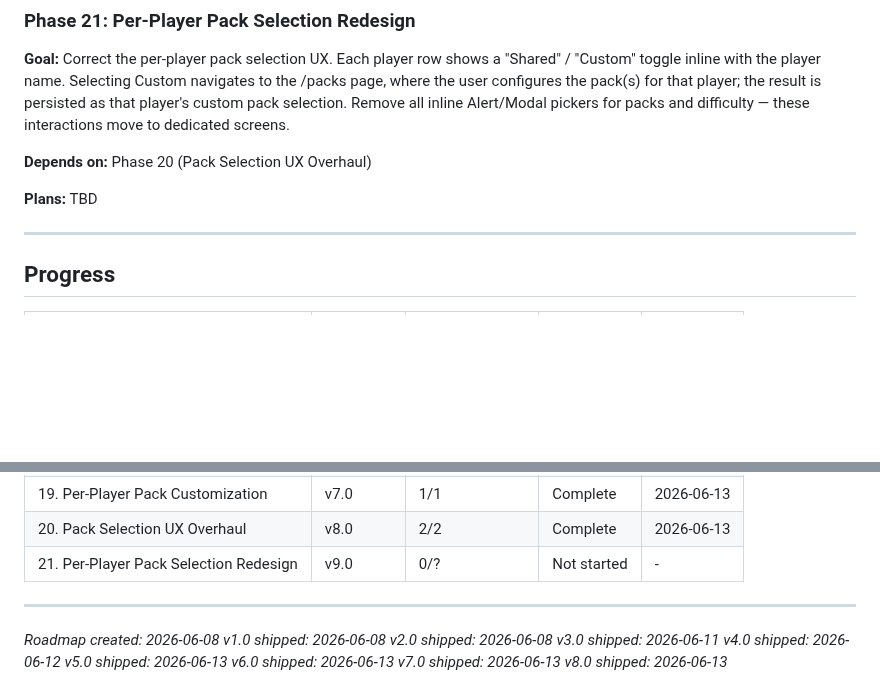
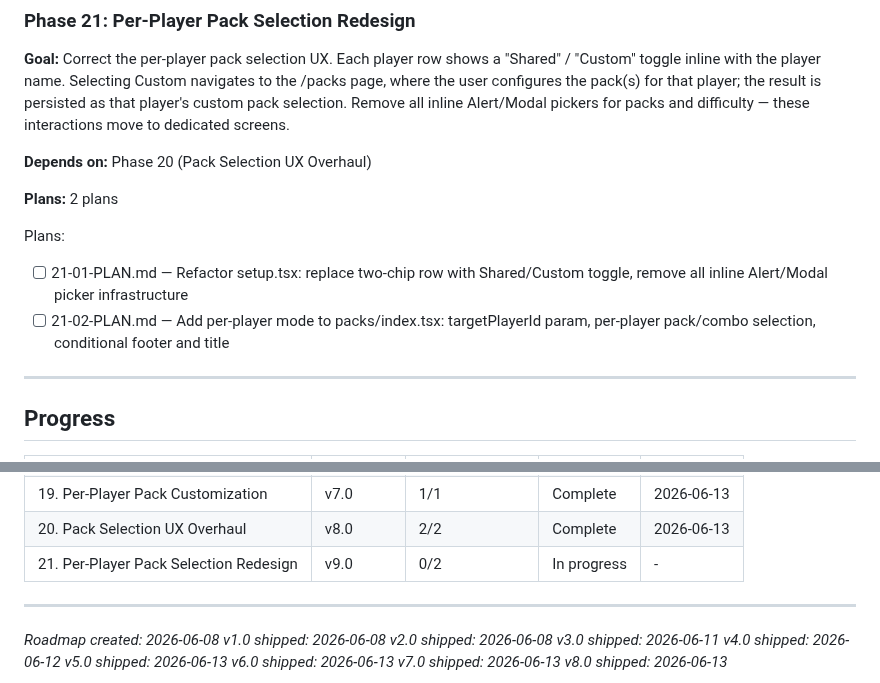
Before and after one commit to kbsimple/trivial-world, a Markdown page: .planning/ROADMAP.md, 2 parts joined by grey strips. Rendered like a GitHub page; blank space fills up the shorter version.

Commit message:
docs(21): create phase 21 plan — per-player pack selection redesign
2 plans in Wave 1 (parallel): setup.tsx chip refactor + packs/index.tsx per-player mode.

Co-Authored-By: Claude Sonnet 4.6 <noreply@anthropic.com>

```diff
--- a/.planning/ROADMAP.md
+++ b/.planning/ROADMAP.md
@@ -100,7 +100,11 @@ Archive: `.planning/milestones/v8.0-*`
 
 **Depends on:** Phase 20 (Pack Selection UX Overhaul)
 
-**Plans:** TBD
+**Plans:** 2 plans
+
+Plans:
+- [ ] 21-01-PLAN.md — Refactor setup.tsx: replace two-chip row with Shared/Custom toggle, remove all inline Alert/Modal picker infrastructure
+- [ ] 21-02-PLAN.md — Add per-player mode to packs/index.tsx: targetPlayerId param, per-player pack/combo selection, conditional footer and title
 
 ---
 
@@ -128,7 +132,7 @@ Archive: `.planning/milestones/v8.0-*`
 | 18. Pack Combos | v6.0 | 4/4 | Complete | 2026-06-13 |
 | 19. Per-Player Pack Customization | v7.0 | 1/1 | Complete | 2026-06-13 |
 | 20. Pack Selection UX Overhaul | v8.0 | 2/2 | Complete | 2026-06-13 |
-| 21. Per-Player Pack Selection Redesign | v9.0 | 0/? | Not started | - |
+| 21. Per-Player Pack Selection Redesign | v9.0 | 0/2 | In progress | - |
 
 ---
 
```
Also changed, not shown: 2 other files.
